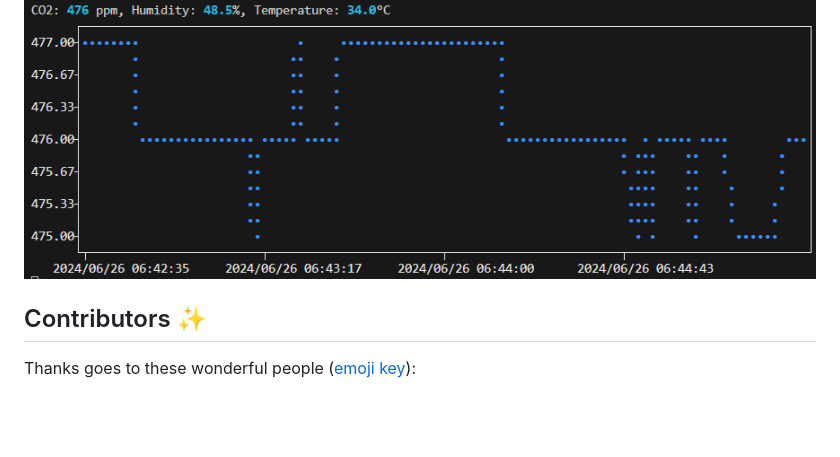
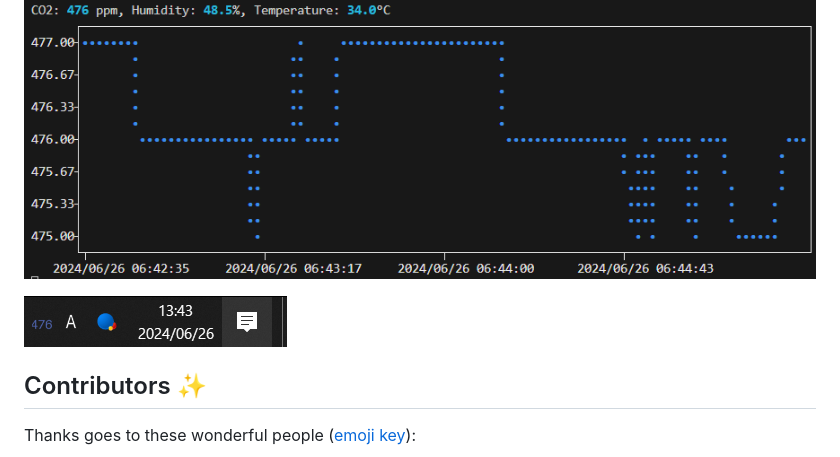
Before and after one commit to 34j/ud-co2s, a Markdown page: README.md, the part around the change. Rendered like a GitHub page; pictures changed too: docs/_static/icon.png (added); blank space fills up the shorter version.

```diff
--- a/README.md
+++ b/README.md
@@ -56,6 +56,8 @@ ud-co2s --plot --log
 
 ![CLI](docs/_static/cli.png)
 
+![Icon](docs/_static/icon.png)
+
 ## Contributors ✨
 
 Thanks goes to these wonderful people ([emoji key](https://allcontributors.org/docs/en/emoji-key)):
```
Also changed, not shown: 4 other files.
